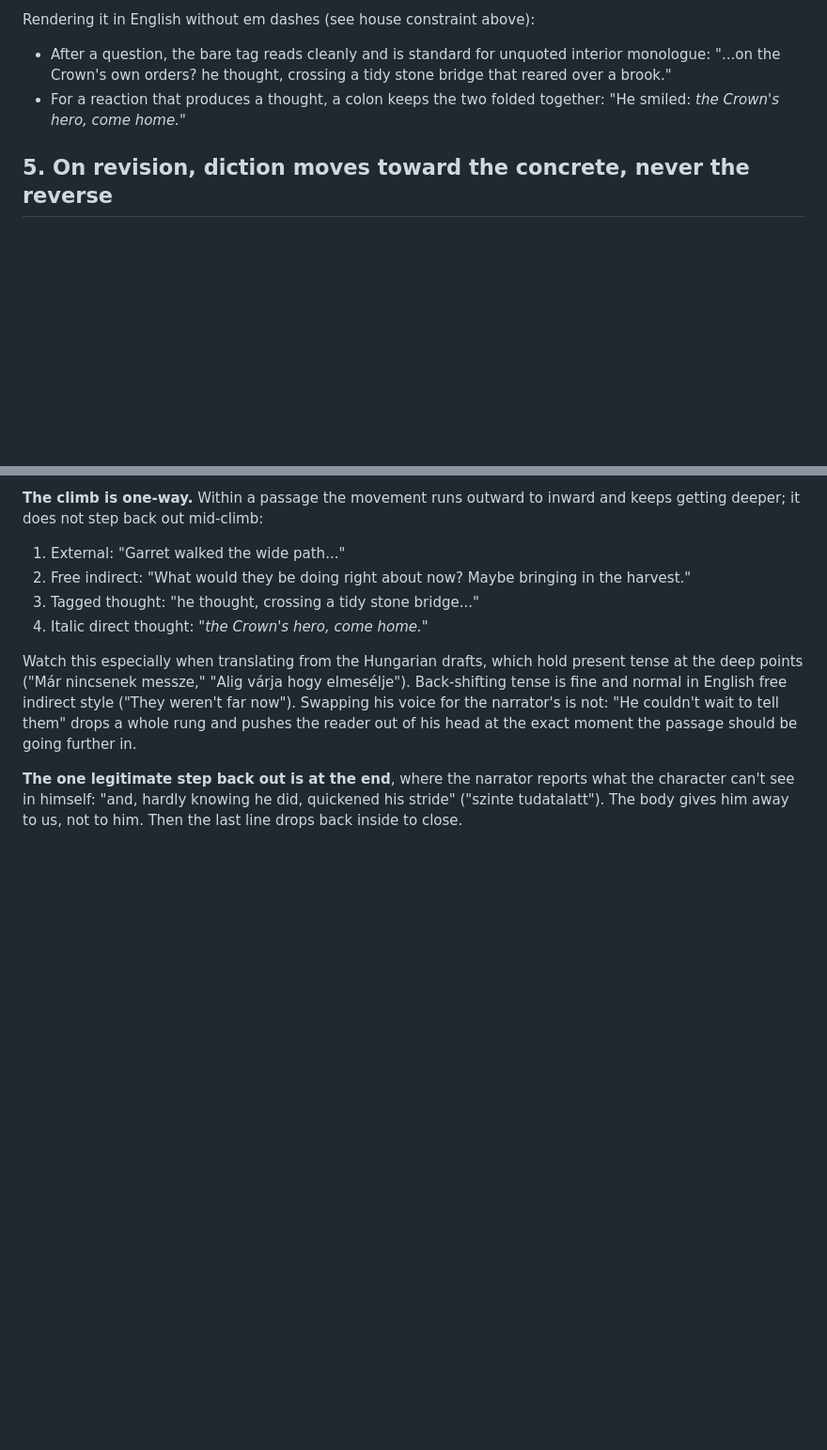
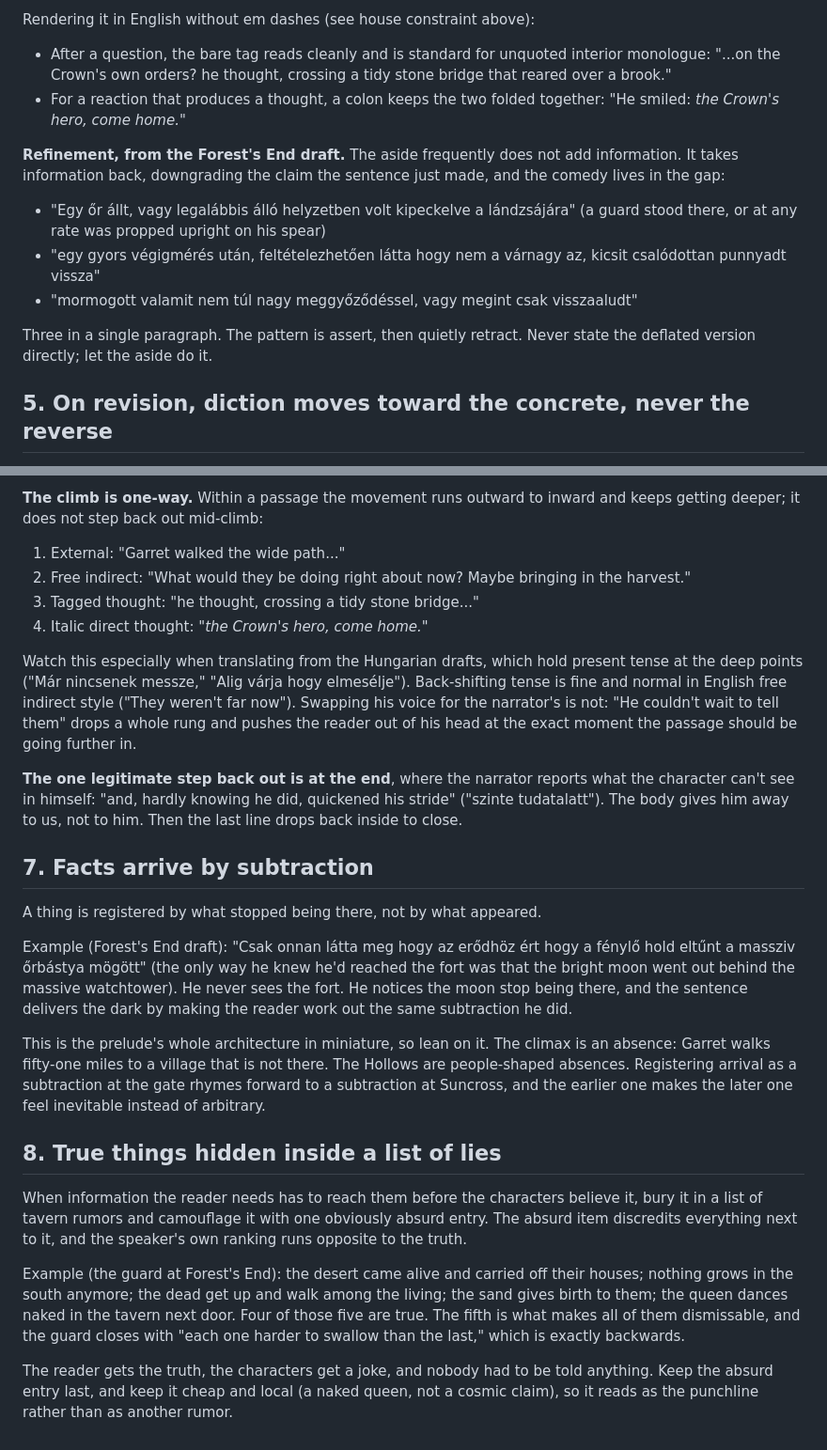
Before and after one commit to Final-Prime/Broken-Ring, a Markdown page: docs/STYLE_NOTES.md, 2 parts joined by grey strips. Shown at 94% size. Drawn GitHub-style; blank space fills up the shorter version.

Commit message:
Add patterns 7 and 8, refine pattern 4 from the Forest's End draft
Pattern 7: facts registered by subtraction rather than appearance, which
rhymes forward to the prelude's climax being an absence.
Pattern 8: true information smuggled through a rumor list camouflaged by
one absurd entry.
Pattern 4 gains the deflating-aside refinement: the aside usually retracts
the claim the sentence just made rather than adding to it.

```diff
--- a/docs/STYLE_NOTES.md
+++ b/docs/STYLE_NOTES.md
@@ -100,6 +100,21 @@ Rendering it in English without em dashes (see house constraint above):
 - For a reaction that produces a thought, a colon keeps the two folded
   together: "He smiled: *the Crown's hero, come home.*"
 
+**Refinement, from the Forest's End draft.** The aside frequently does not
+add information. It takes information back, downgrading the claim the
+sentence just made, and the comedy lives in the gap:
+
+- "Egy őr állt, vagy legalábbis álló helyzetben volt kipeckelve a
+  lándzsájára" (a guard stood there, or at any rate was propped upright on
+  his spear)
+- "egy gyors végigmérés után, feltételezhetően látta hogy nem a várnagy
+  az, kicsit csalódottan punnyadt vissza"
+- "mormogott valamit nem túl nagy meggyőződéssel, vagy megint csak
+  visszaaludt"
+
+Three in a single paragraph. The pattern is assert, then quietly retract.
+Never state the deflated version directly; let the aside do it.
+
 ## 5. On revision, diction moves toward the concrete, never the reverse
 
 Every hands-on revision pass so far has swapped a generic word for a more
@@ -150,3 +165,39 @@ be going further in.
 reports what the character can't see in himself: "and, hardly knowing he
 did, quickened his stride" ("szinte tudatalatt"). The body gives him away
 to us, not to him. Then the last line drops back inside to close.
+
+## 7. Facts arrive by subtraction
+
+A thing is registered by what stopped being there, not by what appeared.
+
+Example (Forest's End draft): "Csak onnan látta meg hogy az erődhöz ért
+hogy a fénylő hold eltűnt a massziv őrbástya mögött" (the only way he knew
+he'd reached the fort was that the bright moon went out behind the massive
+watchtower). He never sees the fort. He notices the moon stop being there,
+and the sentence delivers the dark by making the reader work out the same
+subtraction he did.
+
+This is the prelude's whole architecture in miniature, so lean on it. The
+climax is an absence: Garret walks fifty-one miles to a village that is
+not there. The Hollows are people-shaped absences. Registering arrival as
+a subtraction at the gate rhymes forward to a subtraction at Suncross, and
+the earlier one makes the later one feel inevitable instead of arbitrary.
+
+## 8. True things hidden inside a list of lies
+
+When information the reader needs has to reach them before the characters
+believe it, bury it in a list of tavern rumors and camouflage it with one
+obviously absurd entry. The absurd item discredits everything next to it,
+and the speaker's own ranking runs opposite to the truth.
+
+Example (the guard at Forest's End): the desert came alive and carried off
+their houses; nothing grows in the south anymore; the dead get up and walk
+among the living; the sand gives birth to them; the queen dances naked in
+the tavern next door. Four of those five are true. The fifth is what makes
+all of them dismissable, and the guard closes with "each one harder to
+swallow than the last," which is exactly backwards.
+
+The reader gets the truth, the characters get a joke, and nobody had to be
+told anything. Keep the absurd entry last, and keep it cheap and local
+(a naked queen, not a cosmic claim), so it reads as the punchline rather
+than as another rumor.
```
